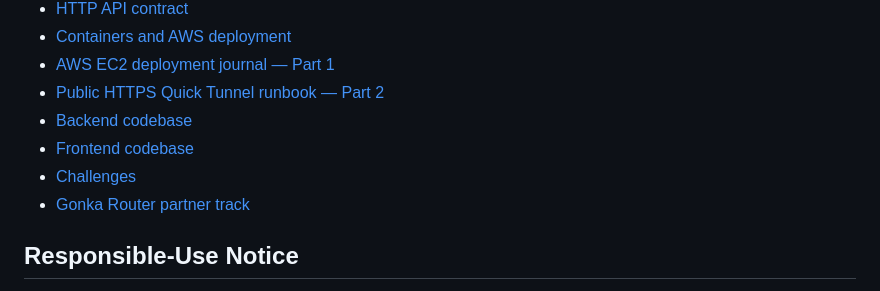
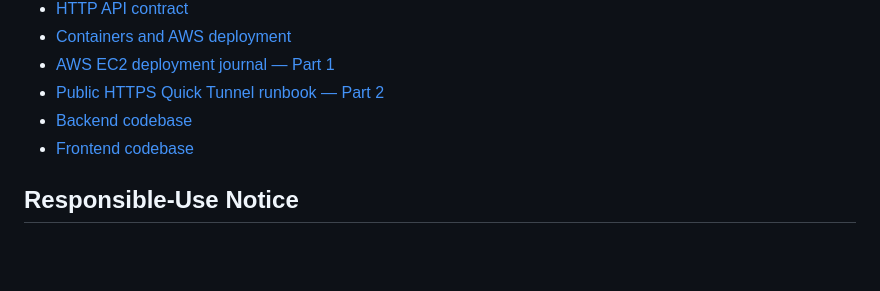
Before and after one commit to ChaoChuan05/TruthScope, a Markdown page: README.md, the part around the change. Drawn GitHub-style; blank space fills up the shorter version.

```diff
--- a/README.md
+++ b/README.md
@@ -239,8 +239,6 @@ are documented under [Documentation](#documentation).
 - [Public HTTPS Quick Tunnel runbook — Part 2](docs/deployment/deployment-part-2-quick-tunnels.md)
 - [Backend codebase](backend/README.md)
 - [Frontend codebase](frontend/README.md)
-- [Challenges](challenges.md)
-- [Gonka Router partner track](gonkarouter.md)
 
 ## Responsible-Use Notice
 
```
